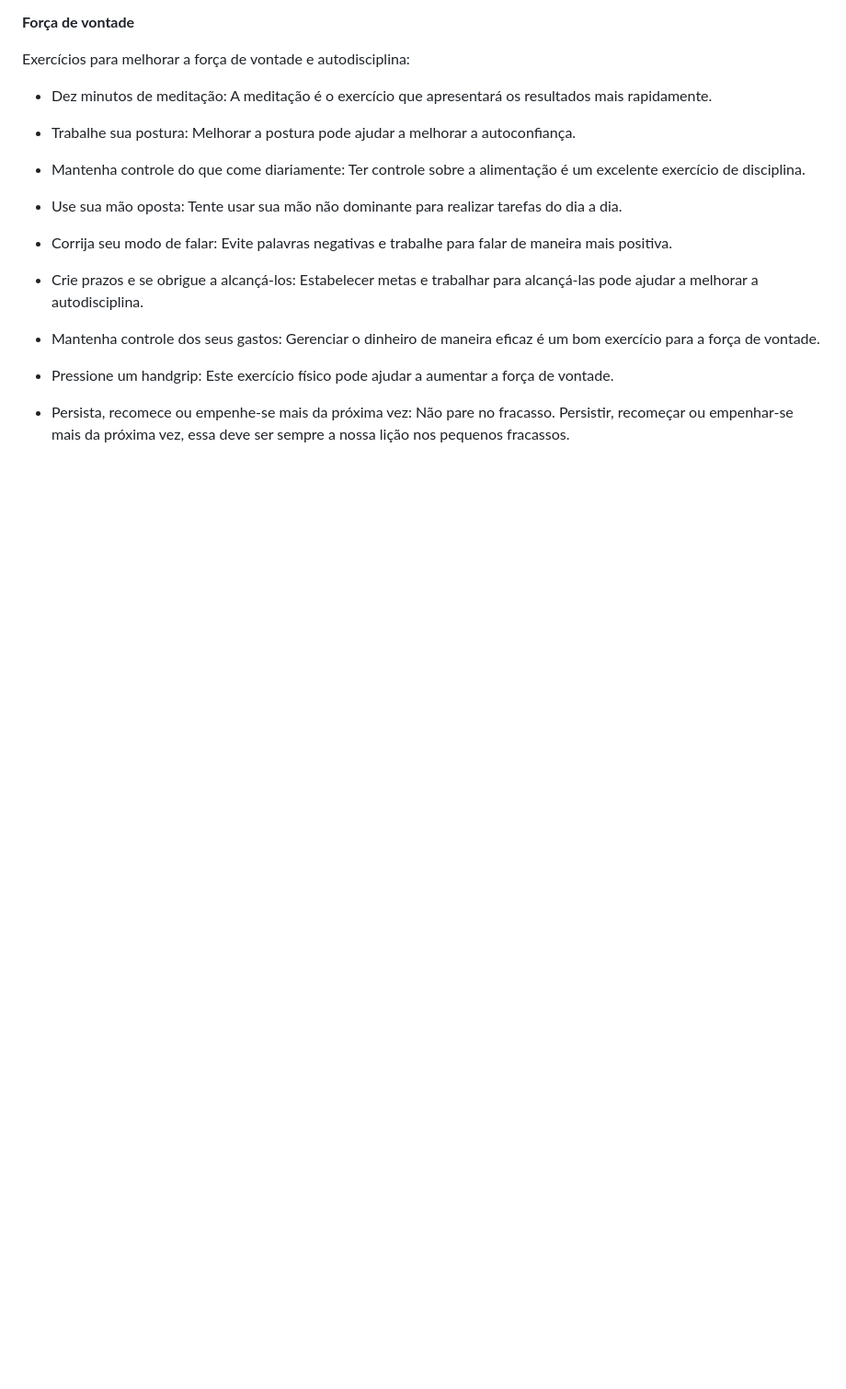
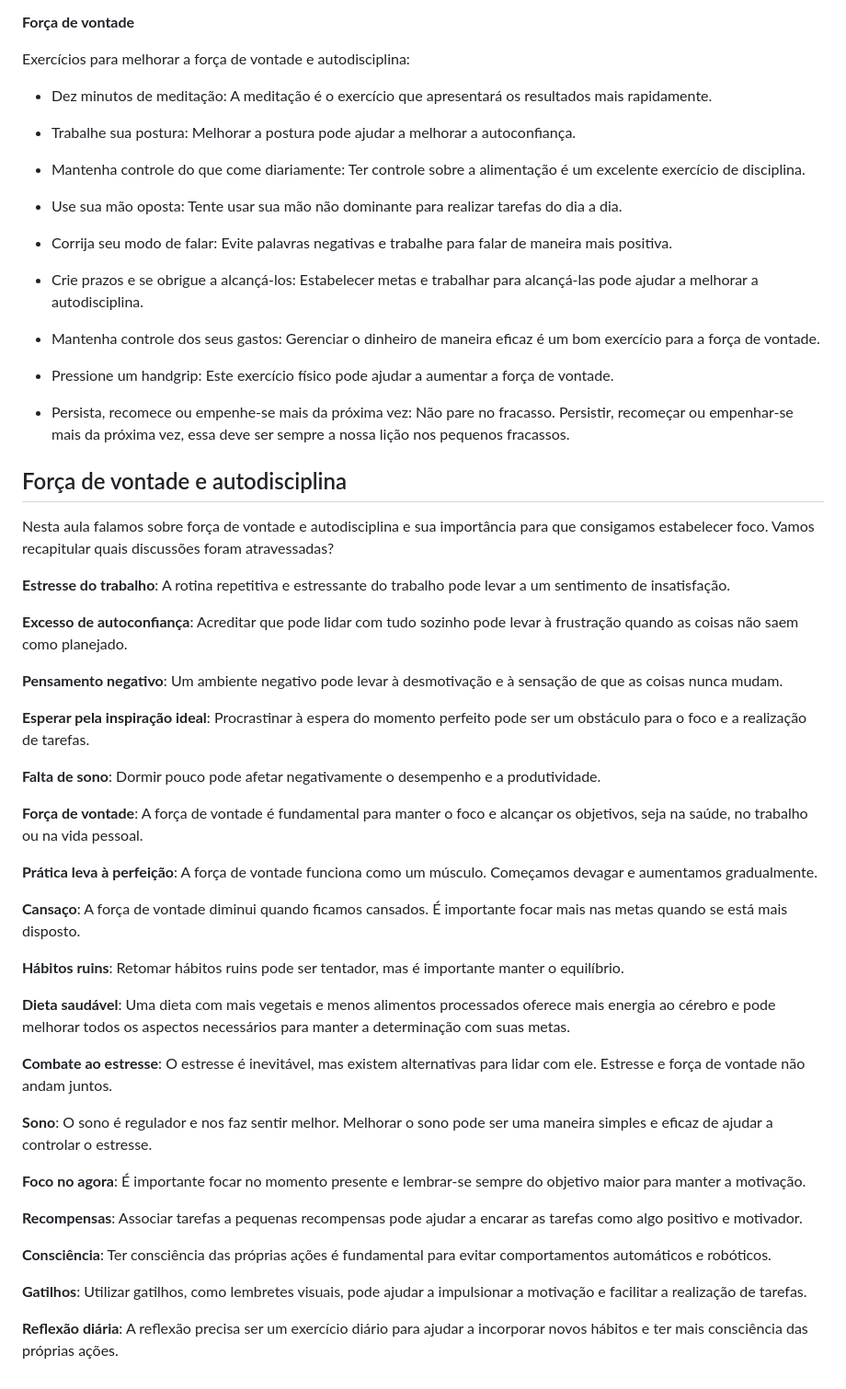
Before and after one commit to graziellecafe/oracle-next-education-t7, a Markdown page: README.md, the part around the change. Shown: that part at 92% size. GitHub-like rendering; blank space fills up the shorter version.

Commit message:
docs: focus course details

```diff
--- a/README.md
+++ b/README.md
@@ -225,3 +225,41 @@ Exercícios para melhorar a força de vontade e autodisciplina:
 - Pressione um handgrip: Este exercício físico pode ajudar a aumentar a força de vontade.
 
 - Persista, recomece ou empenhe-se mais da próxima vez: Não pare no fracasso. Persistir, recomeçar ou empenhar-se mais da próxima vez, essa deve ser sempre a nossa lição nos pequenos fracassos.
+
+
+## Força de vontade e autodisciplina
+Nesta aula falamos sobre força de vontade e autodisciplina e sua importância para que consigamos estabelecer foco. Vamos recapitular quais discussões foram atravessadas?
+
+**Estresse do trabalho**: A rotina repetitiva e estressante do trabalho pode levar a um sentimento de insatisfação.
+
+**Excesso de autoconfiança**: Acreditar que pode lidar com tudo sozinho pode levar à frustração quando as coisas não saem como planejado.
+
+**Pensamento negativo**: Um ambiente negativo pode levar à desmotivação e à sensação de que as coisas nunca mudam.
+
+**Esperar pela inspiração ideal**: Procrastinar à espera do momento perfeito pode ser um obstáculo para o foco e a realização de tarefas.
+
+**Falta de sono**: Dormir pouco pode afetar negativamente o desempenho e a produtividade.
+
+**Força de vontade**: A força de vontade é fundamental para manter o foco e alcançar os objetivos, seja na saúde, no trabalho ou na vida pessoal.
+
+**Prática leva à perfeição**: A força de vontade funciona como um músculo. Começamos devagar e aumentamos gradualmente.
+
+**Cansaço**: A força de vontade diminui quando ficamos cansados. É importante focar mais nas metas quando se está mais disposto.
+
+**Hábitos ruins**: Retomar hábitos ruins pode ser tentador, mas é importante manter o equilíbrio.
+
+**Dieta saudável**: Uma dieta com mais vegetais e menos alimentos processados oferece mais energia ao cérebro e pode melhorar todos os aspectos necessários para manter a determinação com suas metas.
+
+**Combate ao estresse**: O estresse é inevitável, mas existem alternativas para lidar com ele. Estresse e força de vontade não andam juntos.
+
+**Sono**: O sono é regulador e nos faz sentir melhor. Melhorar o sono pode ser uma maneira simples e eficaz de ajudar a controlar o estresse.
+
+**Foco no agora**: É importante focar no momento presente e lembrar-se sempre do objetivo maior para manter a motivação.
+
+**Recompensas**: Associar tarefas a pequenas recompensas pode ajudar a encarar as tarefas como algo positivo e motivador.
+
+**Consciência**: Ter consciência das próprias ações é fundamental para evitar comportamentos automáticos e robóticos.
+
+**Gatilhos**: Utilizar gatilhos, como lembretes visuais, pode ajudar a impulsionar a motivação e facilitar a realização de tarefas.
+
+**Reflexão diária**: A reflexão precisa ser um exercício diário para ajudar a incorporar novos hábitos e ter mais consciência das próprias ações.
```
